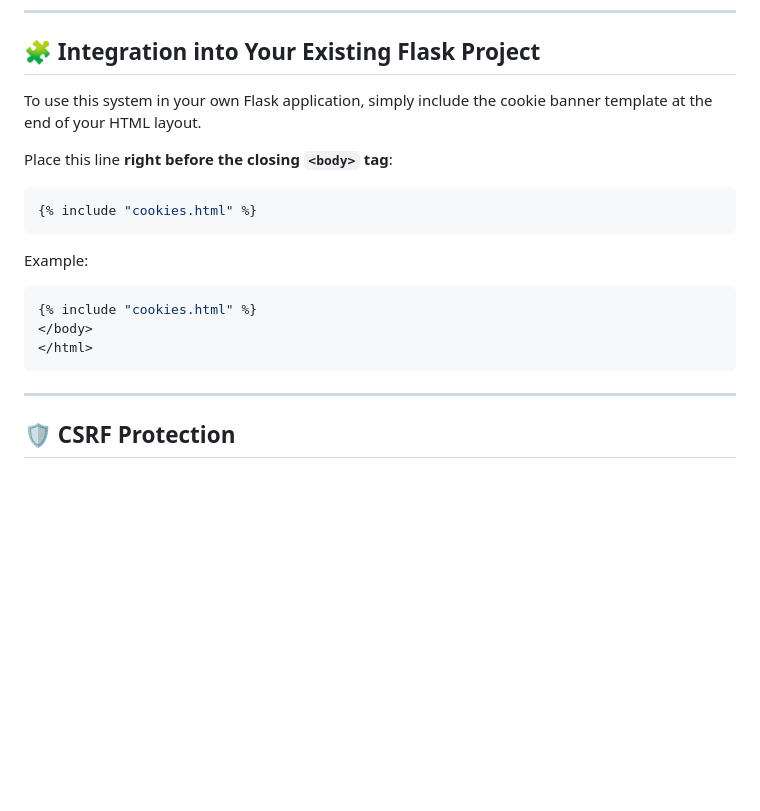
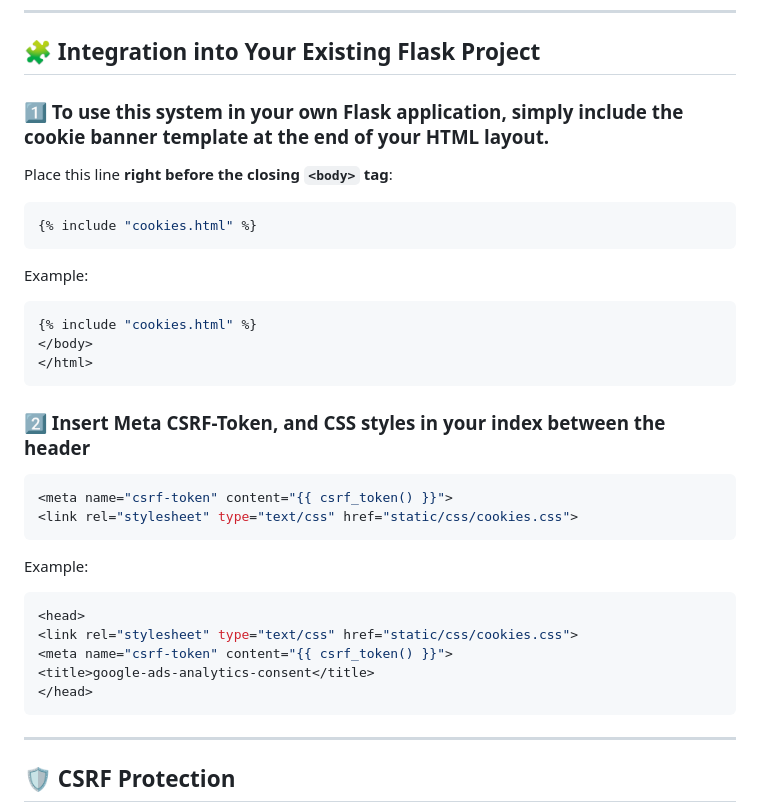
Before and after one commit to tom591/google-ads-analytics-consent, a Markdown page: README.md, the part around the change. GitHub-like rendering; blank space fills up the shorter version.

Commit message:
Update README with integration steps for Flask

````diff
--- a/README.md
+++ b/README.md
@@ -121,7 +121,7 @@ in your HTML template cookies.html
 
 ## 🧩 Integration into Your Existing Flask Project
 
-To use this system in your own Flask application, simply include the cookie banner template at the end of your HTML layout.
+### 1️⃣ To use this system in your own Flask application, simply include the cookie banner template at the end of your HTML layout.
 
 Place this line **right before the closing `<body>` tag**:
 
@@ -135,6 +135,23 @@ Example:
 {% include "cookies.html" %}
 </body>
 </html>
+   ```
+
+### 2️⃣ Insert Meta CSRF-Token, and CSS styles in your index between the header
+
+```bash
+<meta name="csrf-token" content="{{ csrf_token() }}">
+<link rel="stylesheet" type="text/css" href="static/css/cookies.css">
+   ```
+
+Example:
+
+```bash
+<head>
+<link rel="stylesheet" type="text/css" href="static/css/cookies.css">
+<meta name="csrf-token" content="{{ csrf_token() }}">
+<title>google-ads-analytics-consent</title>
+</head>
    ```
 
 ---
````
